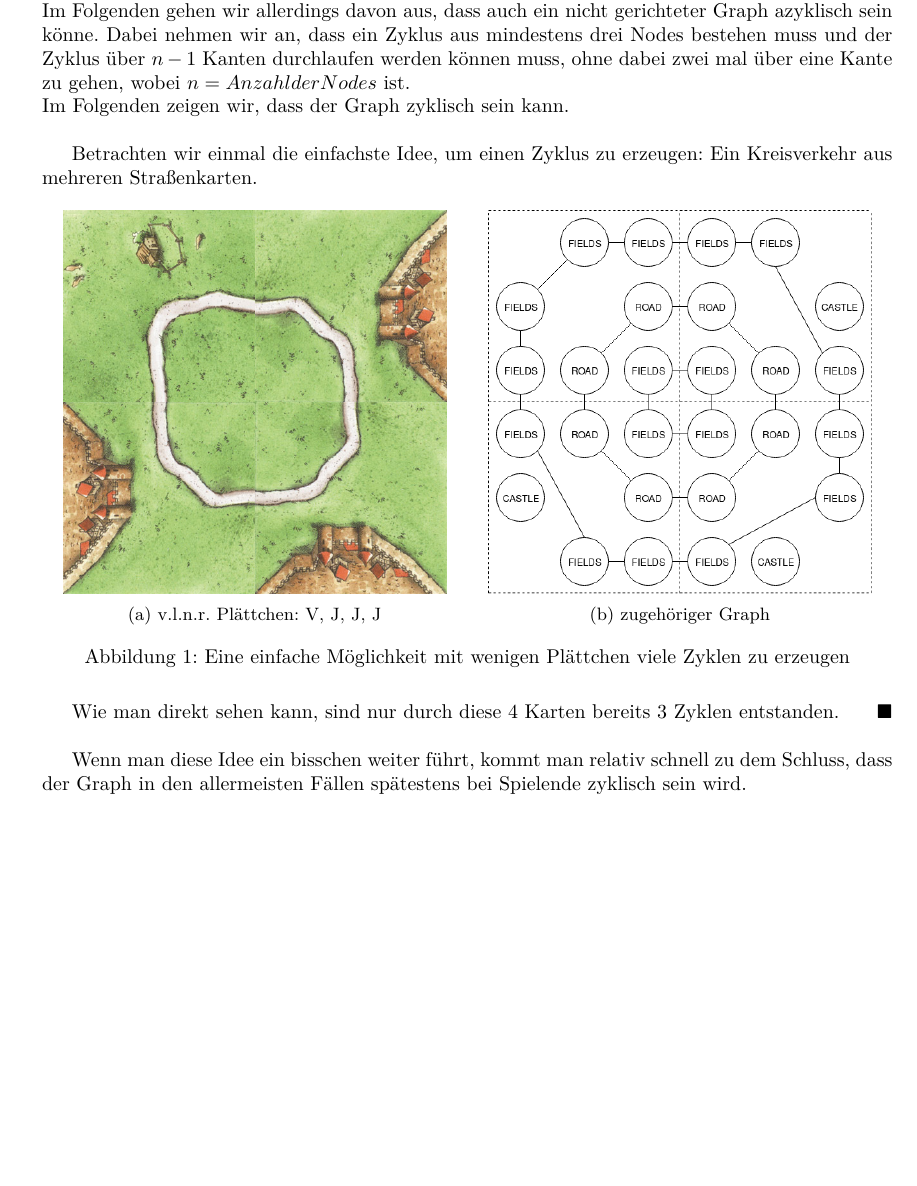
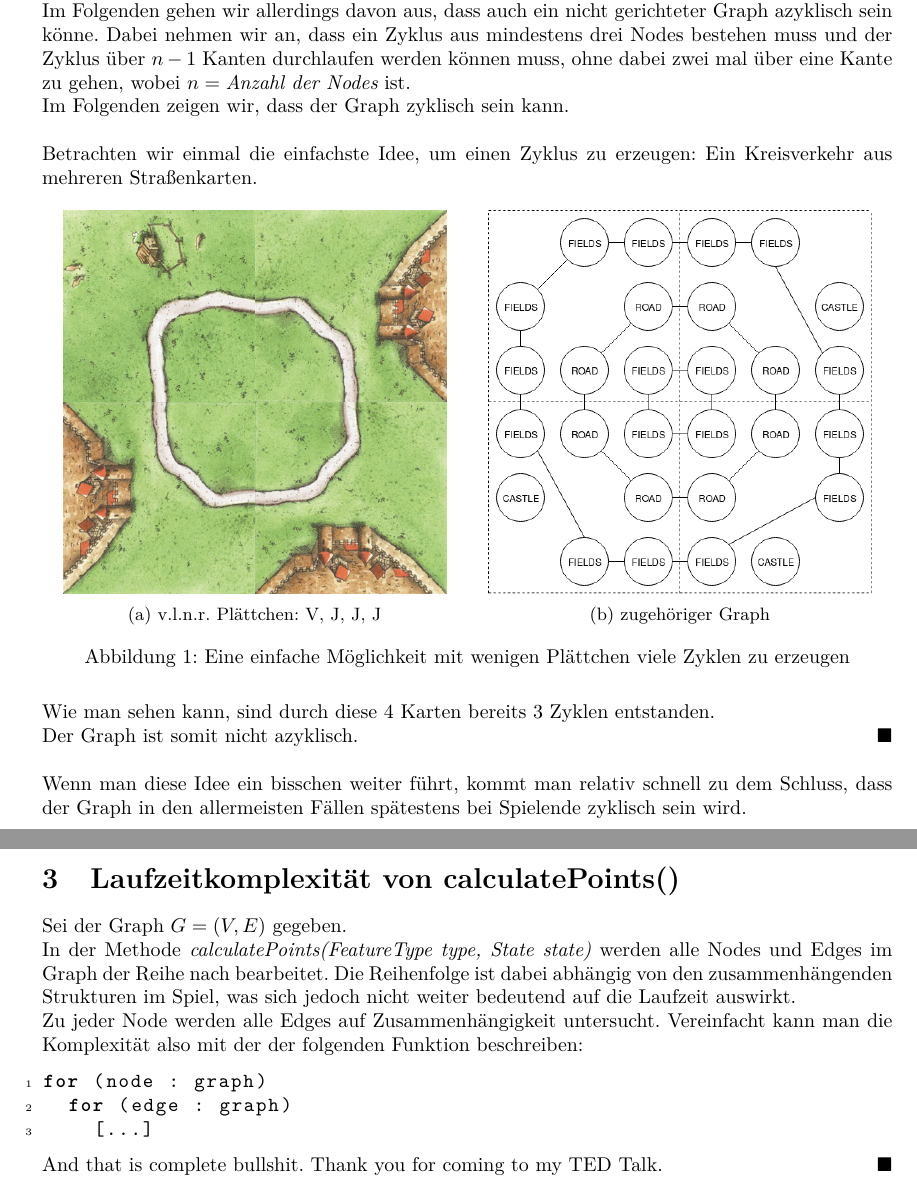
Before and after one commit to Gamer92000/FoP_WiSe2019_Projekt, a LaTeX document (Theorie/theorie.tex): part of page 1 of 3 before the commit and two parts of pages 1 and 4 of 4 after it, the two joined at a grey line, cut so that both start at the same text, the shorter picture padded with empty space. Compiled offline with pdfLaTeX.

Commit message:
Theorie 3: first progress

```diff
--- a/Theorie/theorie.tex
+++ b/Theorie/theorie.tex
@@ -23,6 +23,12 @@
 \usepackage{mathtools}
 
 \usepackage[a4paper, margin=3cm]{geometry}
+
+\usepackage{listings}
+\lstset{numbers=left, numberstyle=\tiny, numbersep=5pt}
+\lstset{language=Perl}
+
+\setlength{\parindent}{0pt}
 
 \DeclarePairedDelimiter\floor{\lfloor}{\rfloor}
 \newcommand*{\qed}{\hfill\ensuremath{\blacksquare}\\}%
@@ -62,7 +68,7 @@
 \section{Aufgabe 6.1.5 Theorie}
 \subsection{Azyklischer Graph}
 Da nur ein gerichteter Graph azyklisch sein kann, der hier gegebene Graph allerdings nicht gerichtet ist, kann er folglich auch nicht azyklisch sein.\\
- Im Folgenden gehen wir allerdings davon aus, dass auch ein nicht gerichteter Graph azyklisch sein k\"onne. Dabei nehmen wir an, dass ein Zyklus aus mindestens drei Nodes bestehen muss und der Zyklus \"uber $n - 1$ Kanten durchlaufen werden k\"onnen muss, ohne dabei zwei mal \"uber eine Kante zu gehen, wobei $n = Anzahl der Nodes$ ist.\\
+ Im Folgenden gehen wir allerdings davon aus, dass auch ein nicht gerichteter Graph azyklisch sein k\"onne. Dabei nehmen wir an, dass ein Zyklus aus mindestens drei Nodes bestehen muss und der Zyklus \"uber $n - 1$ Kanten durchlaufen werden k\"onnen muss, ohne dabei zwei mal \"uber eine Kante zu gehen, wobei $n = \textit{Anzahl der Nodes}$ ist.\\
 Im Folgenden zeigen wir, dass der Graph zyklisch sein kann.\\
 
 Betrachten wir einmal die einfachste Idee, um einen Zyklus zu erzeugen: Ein Kreisverkehr aus mehreren Stra{\ss}enkarten.
@@ -80,7 +86,7 @@ Betrachten wir einmal die einfachste Idee, um einen Zyklus zu erzeugen: Ein Krei
 	\end{subfigure}
 	\caption{Eine einfache M\"oglichkeit mit wenigen Pl\"attchen viele Zyklen zu erzeugen}
 \end{figure}
-Wie man direkt sehen kann, sind nur durch diese 4 Karten bereits 3 Zyklen entstanden.\qed
+Wie man sehen kann, sind durch diese 4 Karten bereits 3 Zyklen entstanden.\\ Der Graph ist somit nicht azyklisch.\qed
 
 Wenn man diese Idee ein bisschen weiter f\"uhrt, kommt man relativ schnell zu dem Schluss, dass der Graph in den allermeisten F\"allen sp\"atestens bei Spielende zyklisch sein wird.
 
@@ -139 +147,13 @@ Somit zeigt sich, dass die gegenene Ungleichnug nicht die Pr\"aziseste, allerdin
+\section{Laufzeitkomplexit\"at von calculatePoints()}
+Sei der Graph $G = (V,E)$ gegeben.\\
+In der Methode \textit{calculatePoints(FeatureType type, State state)} werden alle Nodes und Edges im Graph der Reihe nach bearbeitet. Die Reihenfolge ist dabei abh\"angig von den zusammenh\"angenden Strukturen im Spiel, was sich jedoch nicht weiter bedeutend auf die Laufzeit auswirkt.\\
+Zu jeder Node werden alle Edges auf Zusammenh\"angigkeit untersucht. Vereinfacht kann man die Komplexit\"at also mit der der folgenden Funktion beschreiben:
+\begin{lstlisting}
+for (node : graph)
+  for (edge : graph)
+    [...]
+\end{lstlisting}
+
+And that is complete bullshit. Thank you for coming to my TED Talk. \qed
+
 \end{document}
```
Also changed, not shown: Theorie/theorie.pdf, Theorie/theorie.tex (6 more changed lines), 4 other files.
